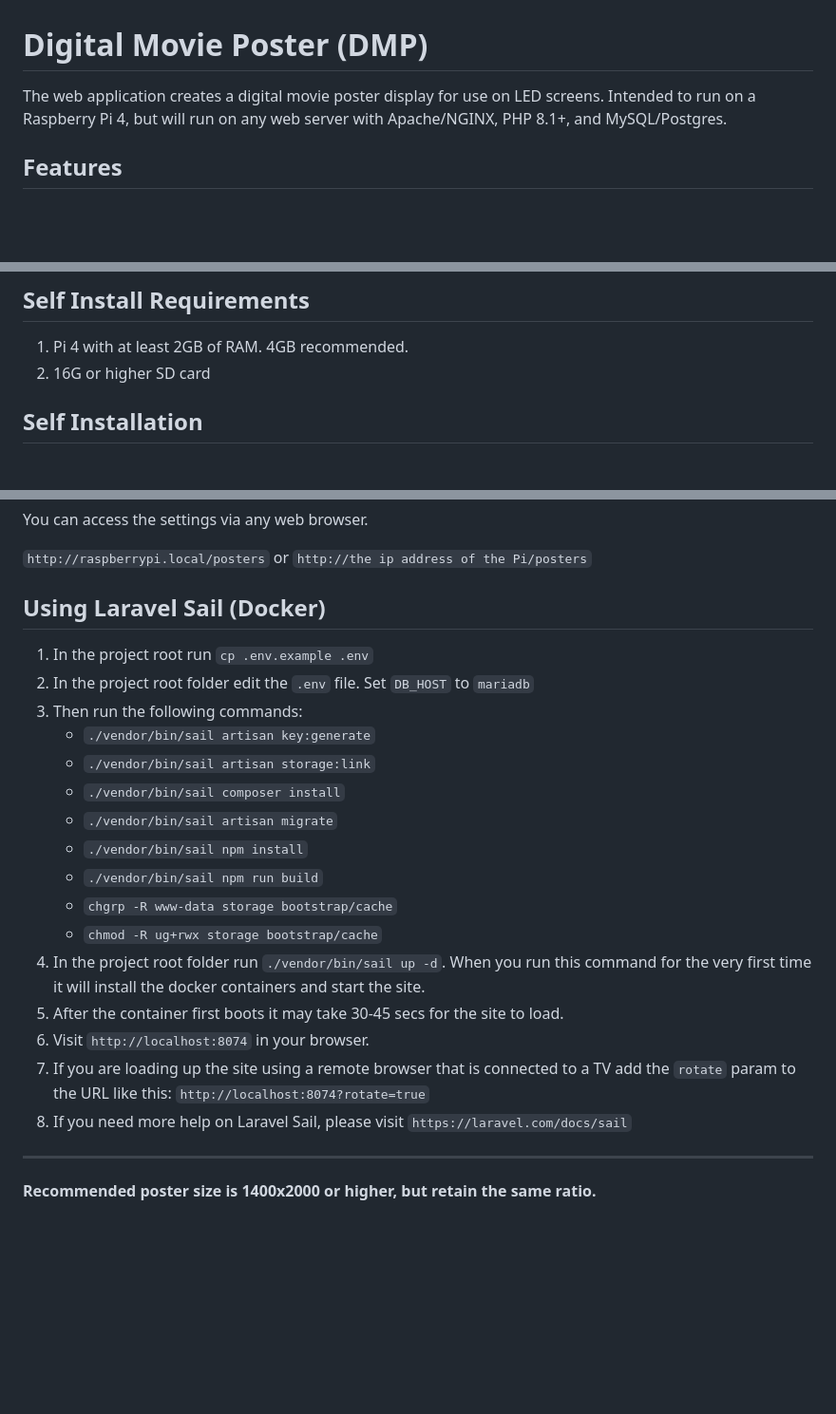
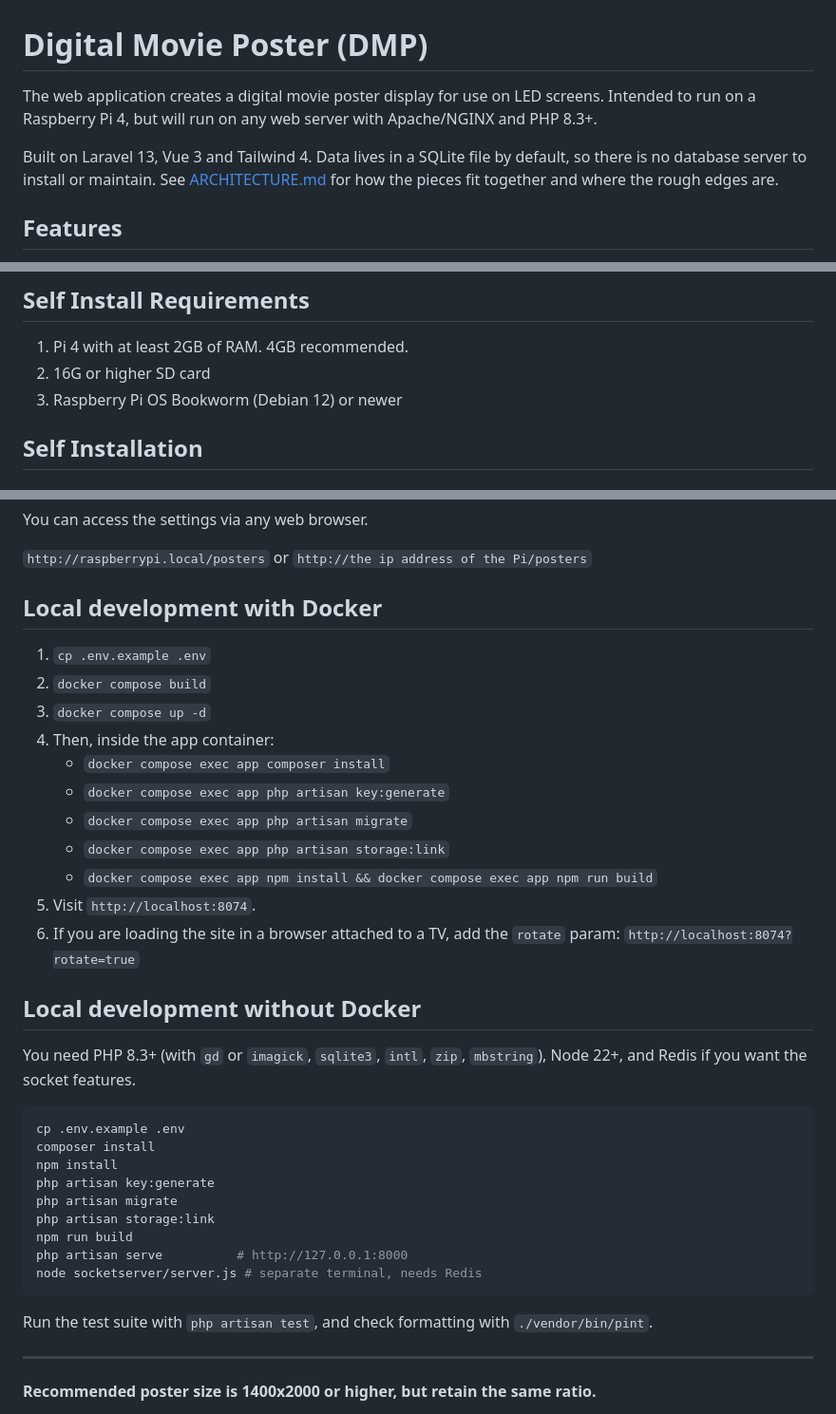
Before and after one commit to devMikeFrancis/digital-movie-poster, a Markdown page: README.md, 3 parts joined by grey strips. Shown at 95% size. GitHub-like rendering; blank space fills up the shorter version.

````diff
--- a/README.md
+++ b/README.md
@@ -1,6 +1,11 @@
 # Digital Movie Poster (DMP)
 
-The web application creates a digital movie poster display for use on LED screens. Intended to run on a Raspberry Pi 4, but will run on any web server with Apache/NGINX, PHP 8.1+, and MySQL/Postgres.
+The web application creates a digital movie poster display for use on LED screens. Intended to run on a Raspberry Pi 4, but will run on any web server with Apache/NGINX and PHP 8.3+.
+
+Built on Laravel 13, Vue 3 and Tailwind 4. Data lives in a SQLite file by
+default, so there is no database server to install or maintain. See
+[ARCHITECTURE.md](ARCHITECTURE.md) for how the pieces fit together and where
+the rough edges are.
 
 ## Features
 
@@ -25,6 +30,7 @@ Any help or contributions would be greatly appreciated. Please submit pull reque
 
 1. Pi 4 with at least 2GB of RAM. 4GB recommended.
 2. 16G or higher SD card
+3. Raspberry Pi OS Bookworm (Debian 12) or newer
 
 ## Self Installation
 
@@ -63,24 +69,40 @@ You can access the settings via any web browser.
 
 `http://raspberrypi.local/posters` or `http://the ip address of the Pi/posters`
 
-## Using Laravel Sail (Docker)
+## Local development with Docker
 
-1. In the project root run `cp .env.example .env`
-2. In the project root folder edit the `.env` file. Set `DB_HOST` to `mariadb`
-3. Then run the following commands:
-    - `./vendor/bin/sail artisan key:generate`
-    - `./vendor/bin/sail artisan storage:link`
-    - `./vendor/bin/sail composer install`
-    - `./vendor/bin/sail artisan migrate`
-    - `./vendor/bin/sail npm install`
-    - `./vendor/bin/sail npm run build`
-    - `chgrp -R www-data storage bootstrap/cache`
-    - `chmod -R ug+rwx storage bootstrap/cache`
-4. In the project root folder run `./vendor/bin/sail up -d`. When you run this command for the very first time it will install the docker containers and start the site.
-5. After the container first boots it may take 30-45 secs for the site to load.
-6. Visit `http://localhost:8074` in your browser.
-7. If you are loading up the site using a remote browser that is connected to a TV add the `rotate` param to the URL like this: `http://localhost:8074?rotate=true`
-8. If you need more help on Laravel Sail, please visit `https://laravel.com/docs/sail`
+1. `cp .env.example .env`
+2. `docker compose build`
+3. `docker compose up -d`
+4. Then, inside the app container:
+    - `docker compose exec app composer install`
+    - `docker compose exec app php artisan key:generate`
+    - `docker compose exec app php artisan migrate`
+    - `docker compose exec app php artisan storage:link`
+    - `docker compose exec app npm install && docker compose exec app npm run build`
+5. Visit `http://localhost:8074`.
+6. If you are loading the site in a browser attached to a TV, add the `rotate`
+   param: `http://localhost:8074?rotate=true`
+
+## Local development without Docker
+
+You need PHP 8.3+ (with `gd` or `imagick`, `sqlite3`, `intl`, `zip`, `mbstring`),
+Node 22+, and Redis if you want the socket features.
+
+```bash
+cp .env.example .env
+composer install
+npm install
+php artisan key:generate
+php artisan migrate
+php artisan storage:link
+npm run build
+php artisan serve          # http://127.0.0.1:8000
+node socketserver/server.js # separate terminal, needs Redis
+```
+
+Run the test suite with `php artisan test`, and check formatting with
+`./vendor/bin/pint`.
 
 ---
 
````
Also changed, not shown: other parts of README.md (+60 -2 lines), ARCHITECTURE.md (added, +171 -0 lines).
